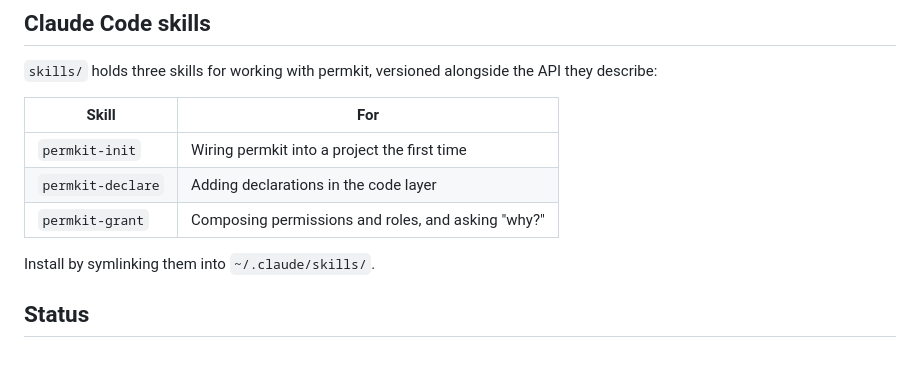
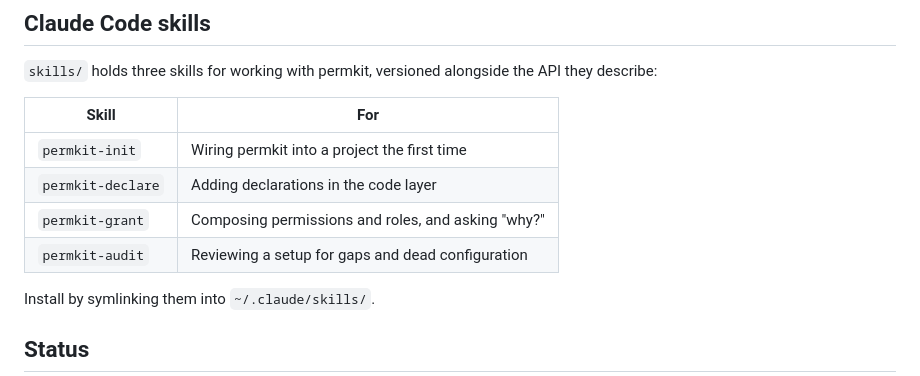
Before and after one commit to associatedG/permkit, a Markdown page: README.md, the part around the change. GitHub-like rendering.

```diff
--- a/README.md
+++ b/README.md
@@ -198,6 +198,7 @@ API they describe:
 | `permkit-init` | Wiring permkit into a project the first time |
 | `permkit-declare` | Adding declarations in the code layer |
 | `permkit-grant` | Composing permissions and roles, and asking "why?" |
+| `permkit-audit` | Reviewing a setup for gaps and dead configuration |
 
 Install by symlinking them into `~/.claude/skills/`.
 
```
Also changed, not shown: docs/COMMANDS.md (+15 -0 lines), skills/permkit-audit/SKILL.md (added, +176 -0 lines).
